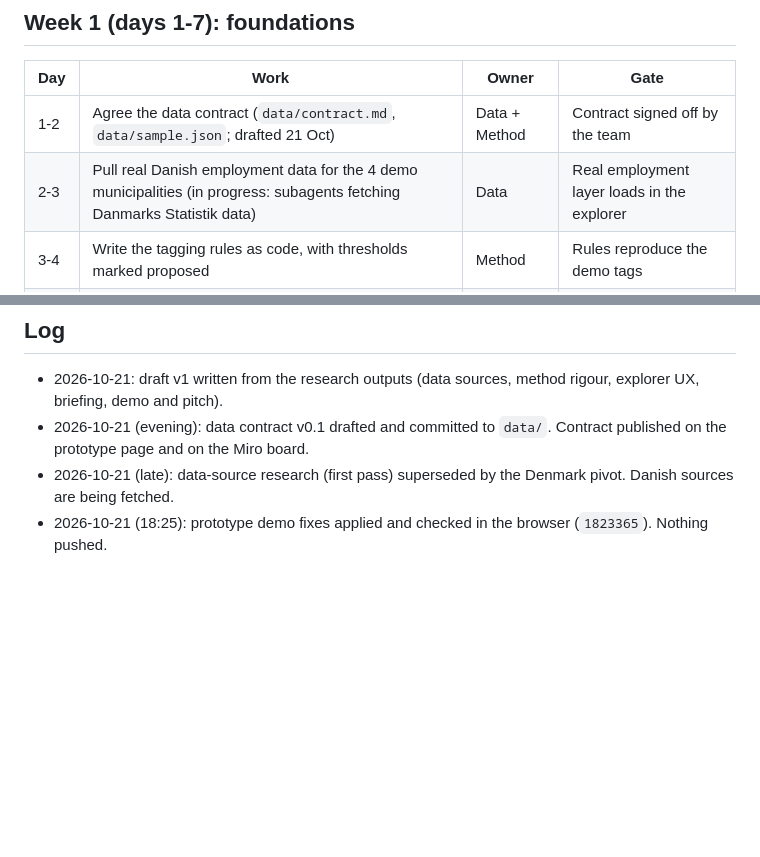
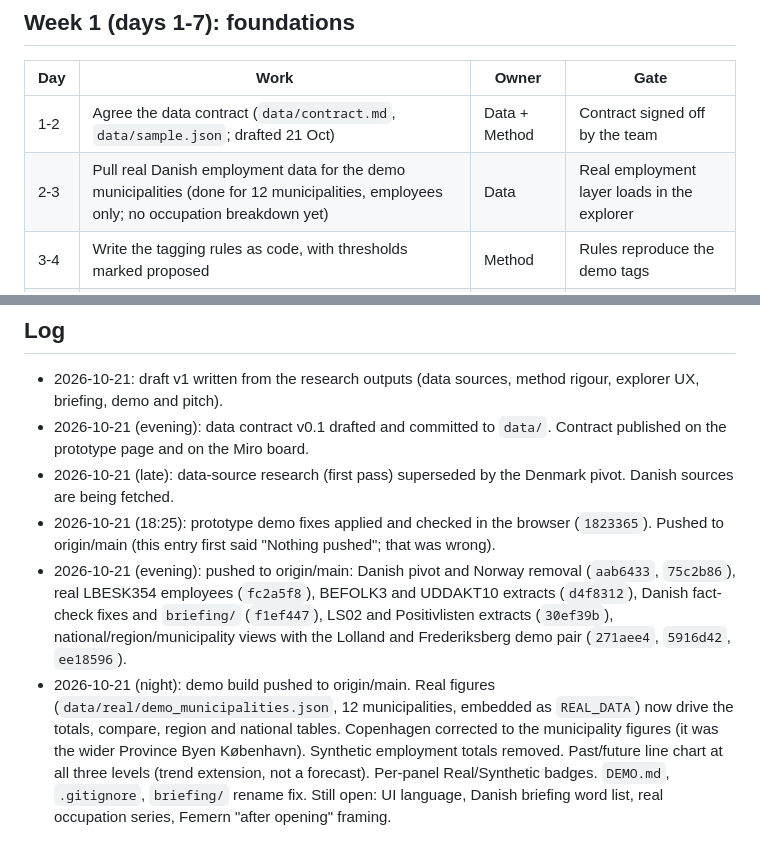
Before and after one commit to aviseth/policy2upskill, a Markdown page: ROLLOUT.md, 2 parts joined by grey strips. GitHub-like rendering; blank space fills up the shorter version.

Commit message:
ROLLOUT: correct the log (work is pushed), record the real extracts and this build

```diff
--- a/ROLLOUT.md
+++ b/ROLLOUT.md
@@ -24,7 +24,7 @@ Update this file as work lands. Each update gets a dated entry in the log at the
 | Day | Work | Owner | Gate |
 |---|---|---|---|
 | 1-2 | Agree the data contract (`data/contract.md`, `data/sample.json`; drafted 21 Oct) | Data + Method | Contract signed off by the team |
-| 2-3 | Pull real Danish employment data for the 4 demo municipalities (in progress: subagents fetching Danmarks Statistik data) | Data | Real employment layer loads in the explorer |
+| 2-3 | Pull real Danish employment data for the demo municipalities (done for 12 municipalities, employees only; no occupation breakdown yet) | Data | Real employment layer loads in the explorer |
 | 3-4 | Write the tagging rules as code, with thresholds marked proposed | Method | Rules reproduce the demo tags |
 | 4-5 | DONE 21 Oct: keyboard expand, narrow layout, contrast. Still open: decide English or Danish UI | Explorer | Decision on language recorded |
 | 5-7 | Send a request for a job-ad feed token (not the deprecated public token) | Data | Request sent |
@@ -80,4 +80,6 @@ Gate 3 (day 21): backtest result known. If the hit rate is no better than baseli
 - 2026-10-21: draft v1 written from the research outputs (data sources, method rigour, explorer UX, briefing, demo and pitch).
 - 2026-10-21 (evening): data contract v0.1 drafted and committed to `data/`. Contract published on the prototype page and on the Miro board.
 - 2026-10-21 (late): data-source research (first pass) superseded by the Denmark pivot. Danish sources are being fetched.
-- 2026-10-21 (18:25): prototype demo fixes applied and checked in the browser (`1823365`). Nothing pushed.
+- 2026-10-21 (18:25): prototype demo fixes applied and checked in the browser (`1823365`). Pushed to origin/main (this entry first said "Nothing pushed"; that was wrong).
+- 2026-10-21 (evening): pushed to origin/main: Danish pivot and Norway removal (`aab6433`, `75c2b86`), real LBESK354 employees (`fc2a5f8`), BEFOLK3 and UDDAKT10 extracts (`d4f8312`), Danish fact-check fixes and `briefing/` (`f1ef447`), LS02 and Positivlisten extracts (`30ef39b`), national/region/municipality views with the Lolland and Frederiksberg demo pair (`271aee4`, `5916d42`, `ee18596`).
+- 2026-10-21 (night): demo build pushed to origin/main. Real figures (`data/real/demo_municipalities.json`, 12 municipalities, embedded as `REAL_DATA`) now drive the totals, compare, region and national tables. Copenhagen corrected to the municipality figures (it was the wider Province Byen København). Synthetic employment totals removed. Past/future line chart at all three levels (trend extension, not a forecast). Per-panel Real/Synthetic badges. `DEMO.md`, `.gitignore`, `briefing/` rename fix. Still open: UI language, Danish briefing word list, real occupation series, Femern "after opening" framing.
```
